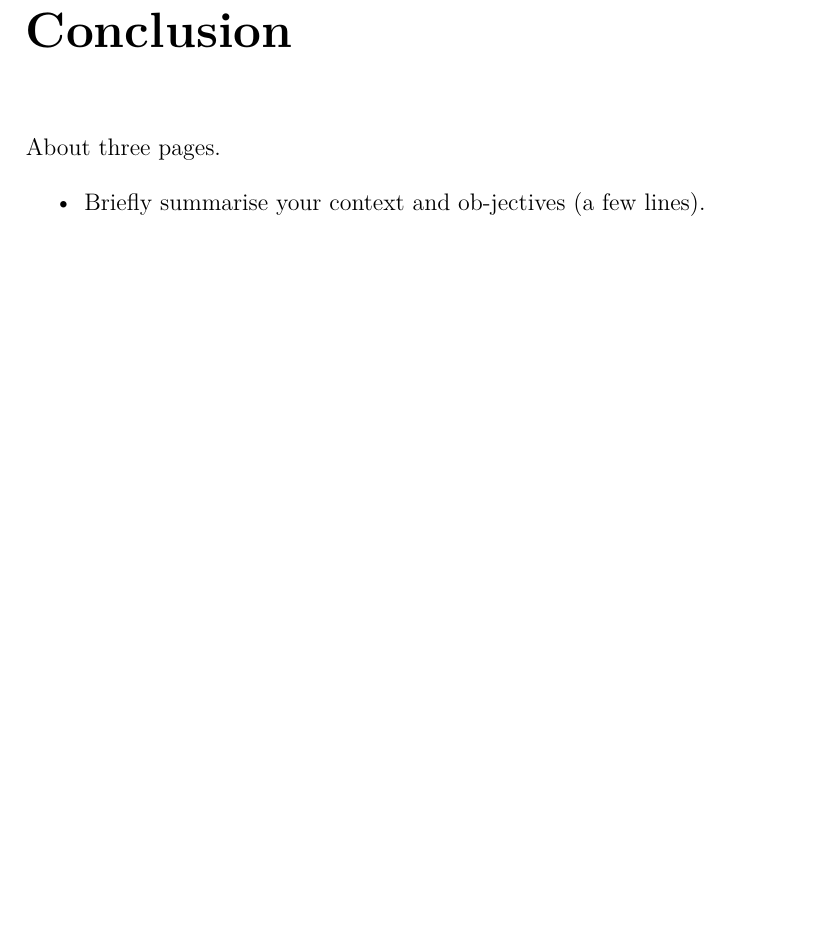
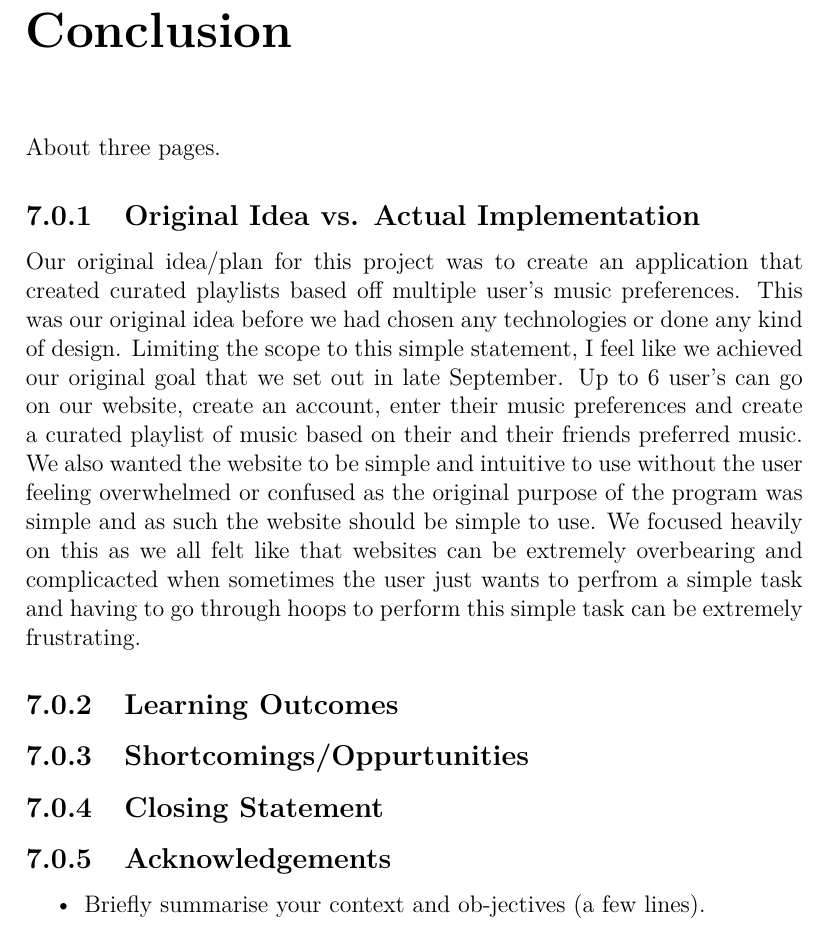
Before and after one commit to WePickOrganization/WePick, a LaTeX thesis (docs/project.tex, which reads docs/content.tex): part of page 26 of 27 before the commit and part of page 27 of 29 after it, cut so that both start at the same text, the shorter picture padded with empty space. Compiled offline with pdfLaTeX.

Commit message:
Started working on conclusion

```diff
--- a/docs/content.tex
+++ b/docs/content.tex
@@ -386,6 +386,16 @@ In this chapter, we will discuss many aspects of the software. We will break the
 \chapter{Conclusion}
 About three pages.
 
+\subsection{Original Idea vs. Actual Implementation}
+Our original idea/plan for this project was to create an application that created curated playlists based off multiple user's music preferences. This was our original idea before we had chosen any technologies or done any kind of design. Limiting the scope to this simple statement, I feel like we achieved our original goal that we set out in late September.
+Up to 6 user's can go on our website, create an account, enter their music preferences and create a curated playlist of music based on their and their friends preferred music. We also wanted the website to be simple and intuitive to use without the user feeling overwhelmed or confused as the original purpose of the program was simple and as such the website should be simple to use.
+We focused heavily on this as we all felt like that websites can be extremely overbearing and complicacted when sometimes the user just wants to perfrom a simple task and having to go through hoops to perform this simple task can be extremely frustrating.
+
+\subsection{Learning Outcomes}
+\subsection{Shortcomings/Oppurtunities}
+\subsection{Closing Statement}
+\subsection{Acknowledgements}
+
 \begin{itemize}
 \item Briefly summarise your context and ob-jectives (a few lines).
 \item Highlight your findings from the evalua-tion section / chapter and any opportuni-ties identified.
```
Also changed, not shown: docs/project.pdf, 3 other files.
